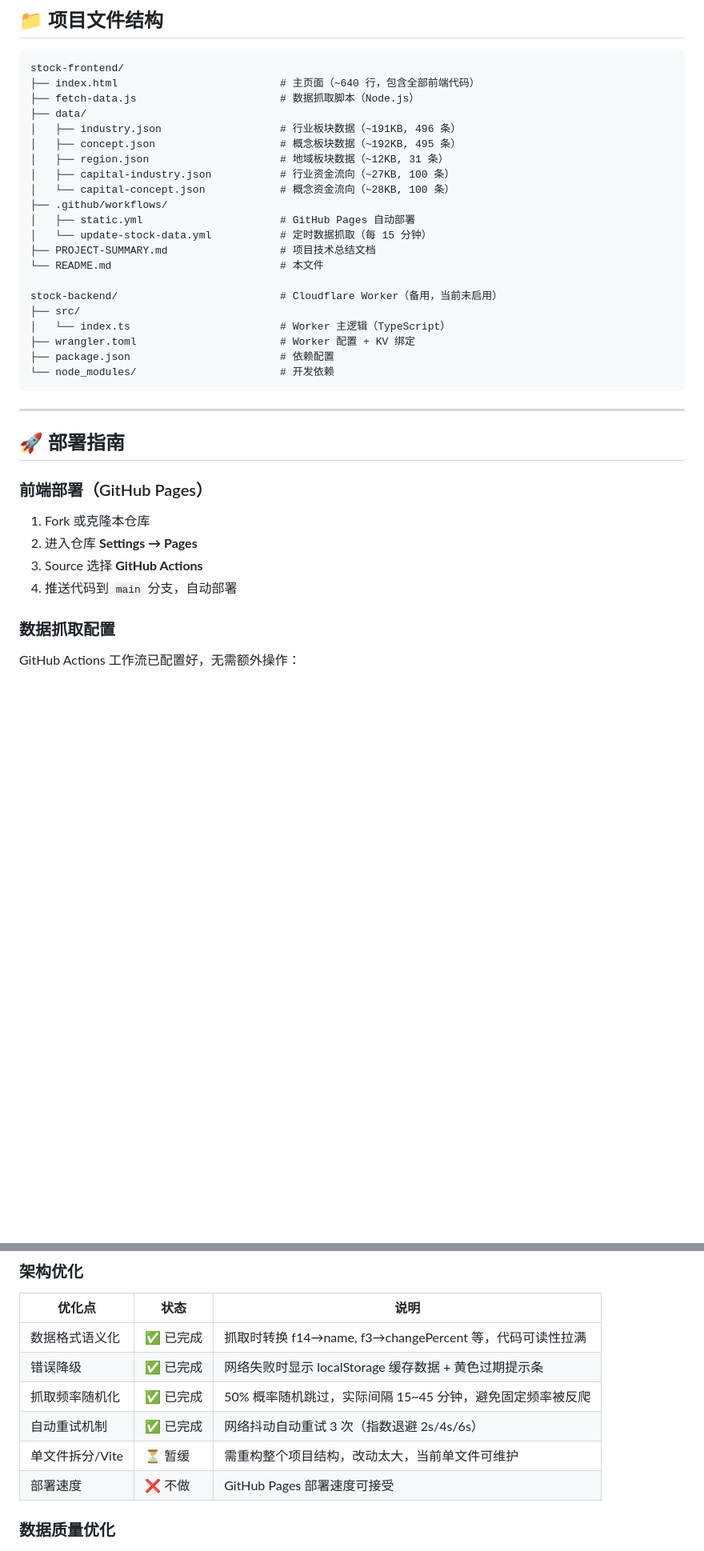
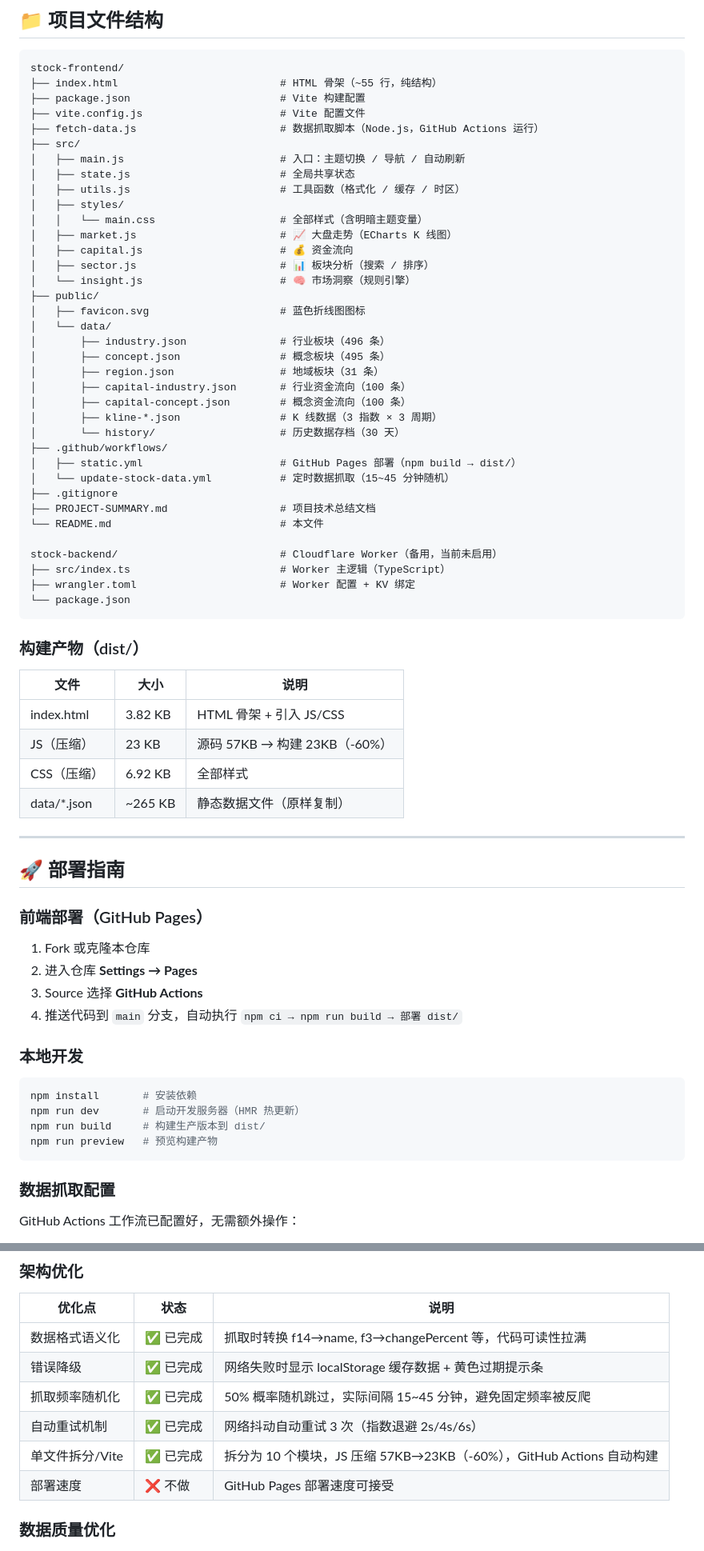
Before and after one commit to 2432448868/stock-frontend, a Markdown page: README.md, 2 parts joined by grey strips. Shown at 80% size. Rendered like a GitHub page; blank space fills up the shorter version.

Commit message:
docs: 更新 README（Vite 模块化拆分 + 构建产物 + 本地开发命令）

````diff
--- a/README.md
+++ b/README.md
@@ -496,27 +496,51 @@ else if (window.matchMedia('(prefers-color-scheme: light)').matches) setTheme('l
 
 ```
 stock-frontend/
-├── index.html                          # 主页面（~640 行，包含全部前端代码）
-├── fetch-data.js                       # 数据抓取脚本（Node.js）
-├── data/
-│   ├── industry.json                   # 行业板块数据（~191KB, 496 条）
-│   ├── concept.json                    # 概念板块数据（~192KB, 495 条）
-│   ├── region.json                     # 地域板块数据（~12KB, 31 条）
-│   ├── capital-industry.json           # 行业资金流向（~27KB, 100 条）
-│   └── capital-concept.json            # 概念资金流向（~28KB, 100 条）
+├── index.html                          # HTML 骨架（~55 行，纯结构）
+├── package.json                        # Vite 构建配置
+├── vite.config.js                      # Vite 配置文件
+├── fetch-data.js                       # 数据抓取脚本（Node.js，GitHub Actions 运行）
+├── src/
+│   ├── main.js                         # 入口：主题切换 / 导航 / 自动刷新
+│   ├── state.js                        # 全局共享状态
+│   ├── utils.js                        # 工具函数（格式化 / 缓存 / 时区）
+│   ├── styles/
+│   │   └── main.css                    # 全部样式（含明暗主题变量）
+│   ├── market.js                       # 📈 大盘走势（ECharts K 线图）
+│   ├── capital.js                      # 💰 资金流向
+│   ├── sector.js                       # 📊 板块分析（搜索 / 排序）
+│   └── insight.js                      # 🧠 市场洞察（规则引擎）
+├── public/
+│   ├── favicon.svg                     # 蓝色折线图图标
+│   └── data/
+│       ├── industry.json               # 行业板块（496 条）
+│       ├── concept.json                # 概念板块（495 条）
+│       ├── region.json                 # 地域板块（31 条）
+│       ├── capital-industry.json       # 行业资金流向（100 条）
+│       ├── capital-concept.json        # 概念资金流向（100 条）
+│       ├── kline-*.json                # K 线数据（3 指数 × 3 周期）
+│       └── history/                    # 历史数据存档（30 天）
 ├── .github/workflows/
-│   ├── static.yml                      # GitHub Pages 自动部署
-│   └── update-stock-data.yml           # 定时数据抓取（每 15 分钟）
+│   ├── static.yml                      # GitHub Pages 部署（npm build → dist/）
+│   └── update-stock-data.yml           # 定时数据抓取（15~45 分钟随机）
+├── .gitignore
 ├── PROJECT-SUMMARY.md                  # 项目技术总结文档
 └── README.md                           # 本文件
 
 stock-backend/                          # Cloudflare Worker（备用，当前未启用）
-├── src/
-│   └── index.ts                        # Worker 主逻辑（TypeScript）
+├── src/index.ts                        # Worker 主逻辑（TypeScript）
 ├── wrangler.toml                       # Worker 配置 + KV 绑定
-├── package.json                        # 依赖配置
-└── node_modules/                       # 开发依赖
+└── package.json
 ```
+
+### 构建产物（dist/）
+
+| 文件 | 大小 | 说明 |
+|------|------|------|
+| index.html | 3.82 KB | HTML 骨架 + 引入 JS/CSS |
+| JS（压缩） | 23 KB | 源码 57KB → 构建 23KB（-60%） |
+| CSS（压缩） | 6.92 KB | 全部样式 |
+| data/*.json | ~265 KB | 静态数据文件（原样复制） |
 
 ---
 
@@ -527,7 +551,16 @@ stock-backend/                          # Cloudflare Worker（备用，当前未
 1. Fork 或克隆本仓库
 2. 进入仓库 **Settings → Pages**
 3. Source 选择 **GitHub Actions**
-4. 推送代码到 `main` 分支，自动部署
+4. 推送代码到 `main` 分支，自动执行 `npm ci → npm run build → 部署 dist/`
+
+### 本地开发
+
+```bash
+npm install       # 安装依赖
+npm run dev       # 启动开发服务器（HMR 热更新）
+npm run build     # 构建生产版本到 dist/
+npm run preview   # 预览构建产物
+```
 
 ### 数据抓取配置
 
@@ -639,7 +672,7 @@ await Promise.race([fetch(url), timeoutPromise]);
 | 错误降级 | ✅ 已完成 | 网络失败时显示 localStorage 缓存数据 + 黄色过期提示条 |
 | 抓取频率随机化 | ✅ 已完成 | 50% 概率随机跳过，实际间隔 15~45 分钟，避免固定频率被反爬 |
 | 自动重试机制 | ✅ 已完成 | 网络抖动自动重试 3 次（指数退避 2s/4s/6s） |
-| 单文件拆分/Vite | ⏳ 暂缓 | 需重构整个项目结构，改动太大，当前单文件可维护 |
+| 单文件拆分/Vite | ✅ 已完成 | 拆分为 10 个模块，JS 压缩 57KB→23KB（-60%），GitHub Actions 自动构建 |
 | 部署速度 | ❌ 不做 | GitHub Pages 部署速度可接受 |
 
 ### 数据质量优化
````
Also changed, not shown: other parts of README.md (+5 -6 lines).
